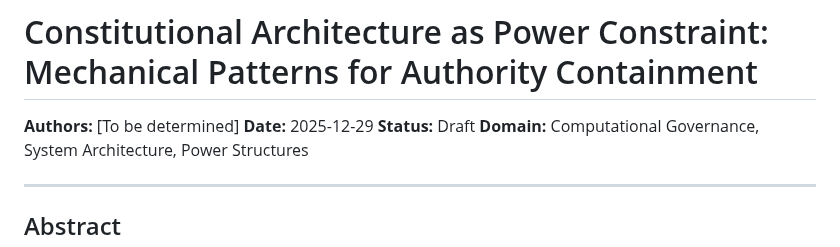
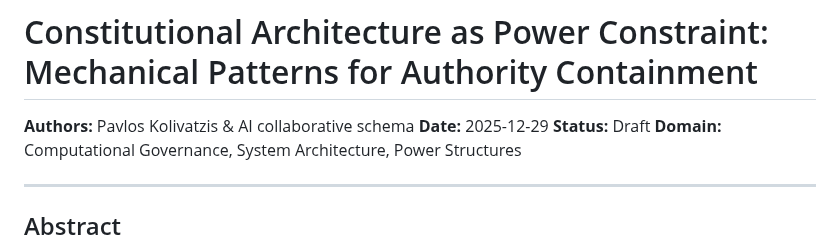
Before and after one commit to PavlosKolivatzis/nova-civilizational-architecture, a Markdown page: docs/papers/constitutional_architecture_power_constraint.md, the part around the change. Rendered like a GitHub page.

Commit message:
docs(paper): add authors - Pavlos Kolivatzis & AI collaborative schema

```diff
--- a/docs/papers/constitutional_architecture_power_constraint.md
+++ b/docs/papers/constitutional_architecture_power_constraint.md
@@ -1,6 +1,6 @@
 # Constitutional Architecture as Power Constraint: Mechanical Patterns for Authority Containment
 
-**Authors:** [To be determined]
+**Authors:** Pavlos Kolivatzis & AI collaborative schema
 **Date:** 2025-12-29
 **Status:** Draft
 **Domain:** Computational Governance, System Architecture, Power Structures
```
